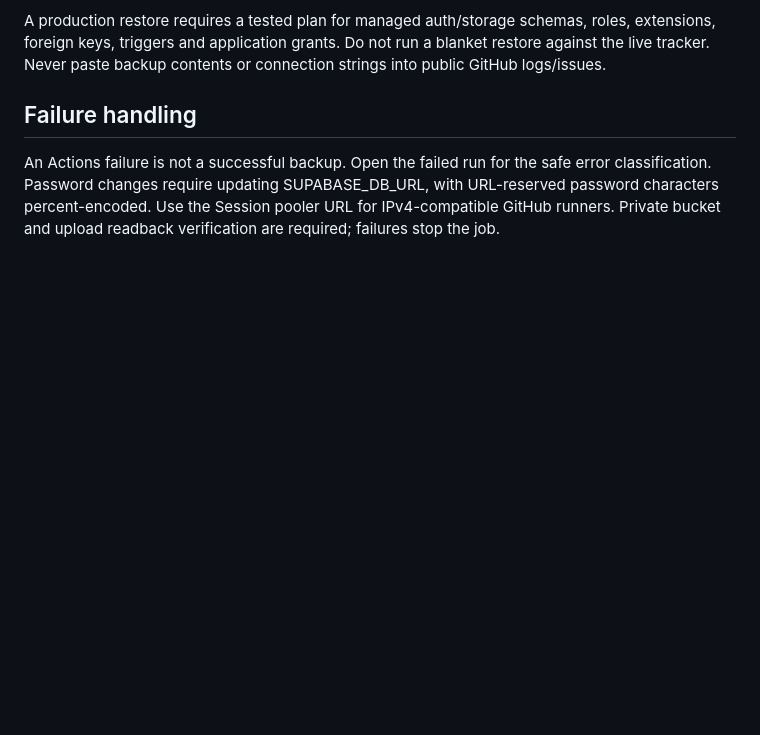
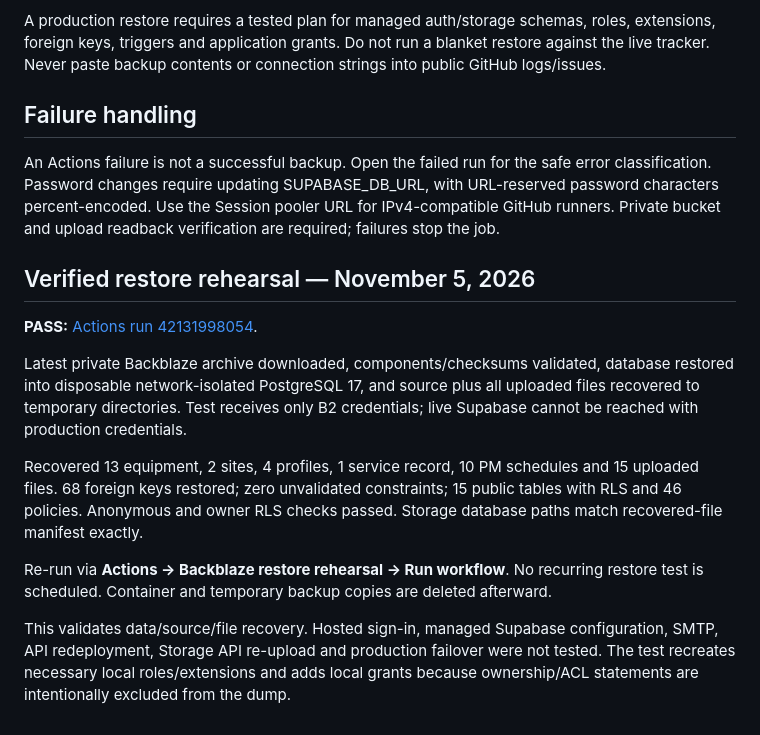
Before and after one commit to fearincognito/forged-field-pm-tracker-v3, a Markdown page: BACKUPS.md, the part around the change. GitHub-like rendering; blank space fills up the shorter version.

```diff
--- a/BACKUPS.md
+++ b/BACKUPS.md
@@ -33,3 +33,16 @@ A production restore requires a tested plan for managed auth/storage schemas, ro
 ## Failure handling
 
 An Actions failure is not a successful backup. Open the failed run for the safe error classification. Password changes require updating SUPABASE_DB_URL, with URL-reserved password characters percent-encoded. Use the Session pooler URL for IPv4-compatible GitHub runners. Private bucket and upload readback verification are required; failures stop the job.
+
+
+## Verified restore rehearsal — November 5, 2026
+
+**PASS:** [Actions run 42131998054](https://github.com/fearincognito/forged-field-pm-tracker-v3/actions/runs/42131998054).
+
+Latest private Backblaze archive downloaded, components/checksums validated, database restored into disposable network-isolated PostgreSQL 17, and source plus all uploaded files recovered to temporary directories. Test receives only B2 credentials; live Supabase cannot be reached with production credentials.
+
+Recovered 13 equipment, 2 sites, 4 profiles, 1 service record, 10 PM schedules and 15 uploaded files. 68 foreign keys restored; zero unvalidated constraints; 15 public tables with RLS and 46 policies. Anonymous and owner RLS checks passed. Storage database paths match recovered-file manifest exactly.
+
+Re-run via **Actions → Backblaze restore rehearsal → Run workflow**. No recurring restore test is scheduled. Container and temporary backup copies are deleted afterward.
+
+This validates data/source/file recovery. Hosted sign-in, managed Supabase configuration, SMTP, API redeployment, Storage API re-upload and production failover were not tested. The test recreates necessary local roles/extensions and adds local grants because ownership/ACL statements are intentionally excluded from the dump.
```
Also changed, not shown: PROJECT_HANDOFF.md (+11 -0 lines).
